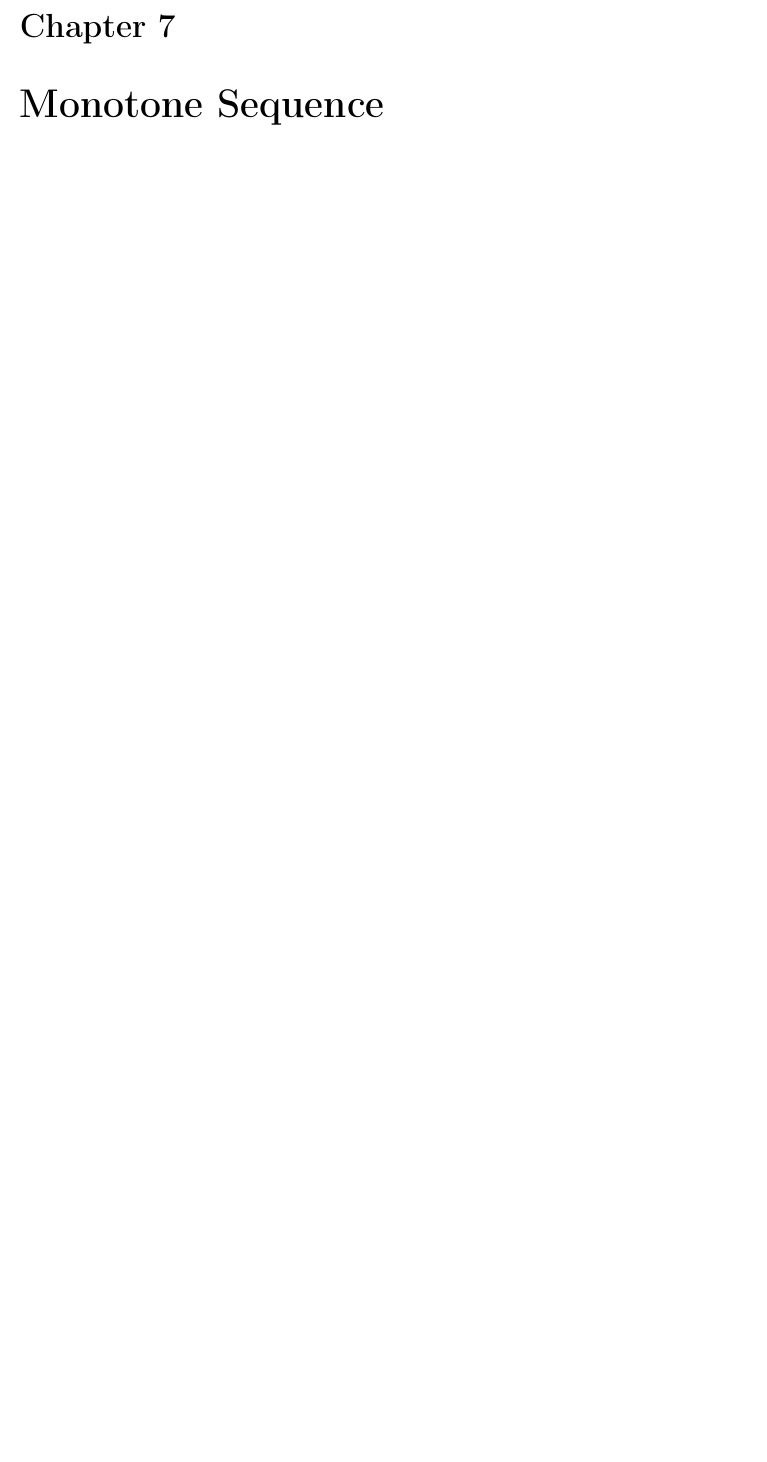
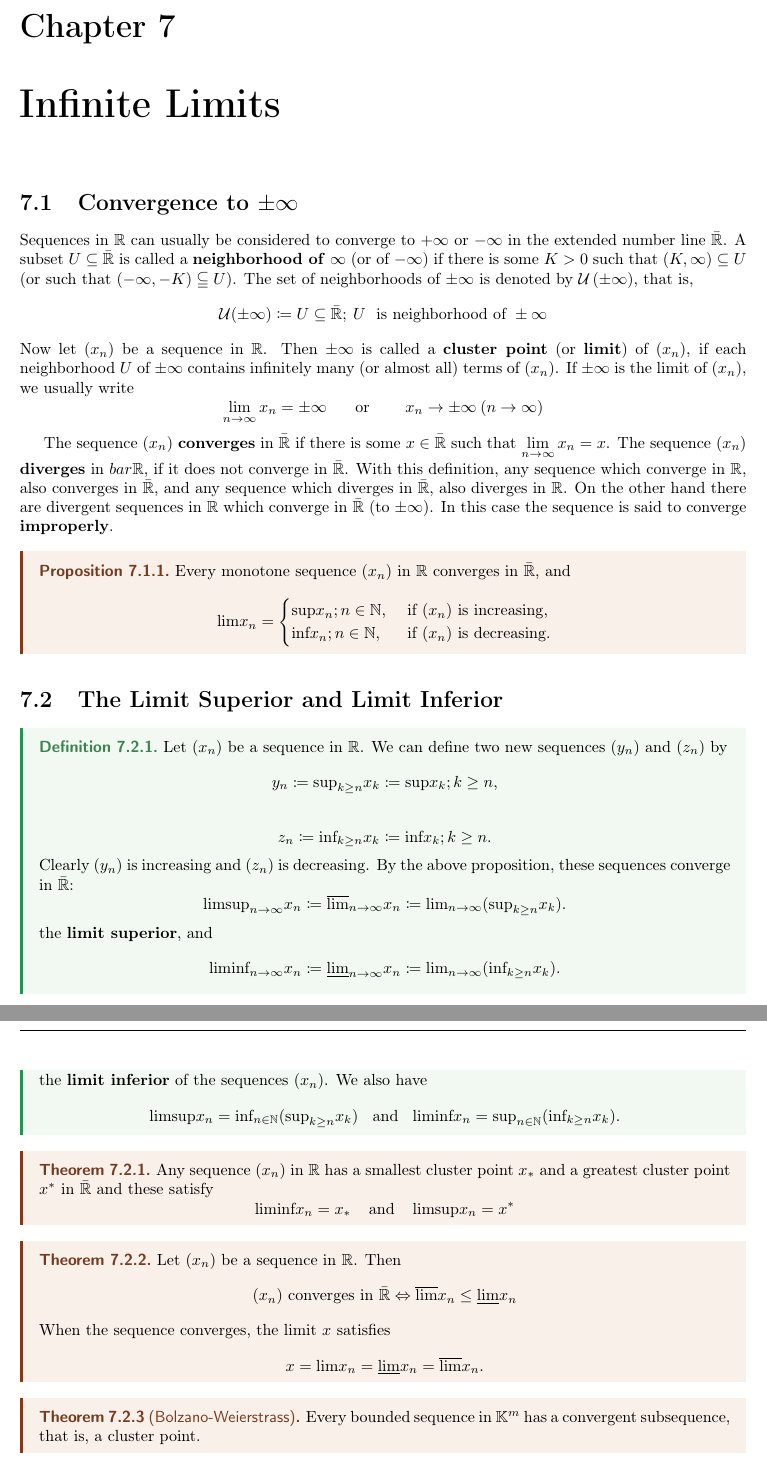
Before and after one commit to motivationss/Academic_Notes, a LaTeX document (master.tex, which reads Chapters/ch7_infinite_limit.tex, Chapters/ch7_monotone_seq.tex, Chapters/ch8_completeness.tex): part of page 24 of 24 before the commit and two parts of pages 24 and 25 of 26 after it, the two joined at a grey line, cut so that both start at the same text, the shorter picture padded with empty space. Compiled offline with pdfLaTeX.

Commit message:
finish convergence

```diff
--- /dev/null
+++ b/Chapters/ch7_infinite_limit.tex
@@ -0,0 +1,100 @@
+\chapter{Infinite Limits}
+
+\section{Convergence to \(\pm\infty\)}
+
+Sequences in \(\mathbb{R}\) can usually be considered to converge to \(+\infty\)
+or \(-\infty\) in the extended number line \(\bar{\mathbb{R}}\). A subset \(U \subseteq
+\bar{\mathbb{R}}\) is called a \textbf{neighborhood of} \(\infty\) (or of \(-\infty\))
+if there is some \(K > 0\) such that \(\left(K, \infty\right) \subseteq U\) (or such
+that \(\left(-\infty, -K\right) \subseteqq U\)). The set of neighborhoods of
+\(\pm\infty\) is denoted by \(\mathcal{U}\left(\pm\infty\right)\), that is,
+\[
+    \mathcal{U}(\pm \infty) \coloneqq {U \subseteq \bar{\mathbb{R}}; \:
+    U \:\:\: \text{is neighborhood of } \pm\infty}
+\]
+Now let (\(x_n\)) be a sequence in \(\mathbb{R}\). Then \(\pm\infty\) is called a
+\textbf{cluster point} (or \textbf{limit}) of (\(x_n\)), if each neighborhood \(U\)
+of \(\pm\infty\) contains infinitely many (or almost all) terms of (\(x_n\)). If
+\(\pm\infty\) is the limit of (\(x_n\)), we usually write
+\[
+  \displaystyle \lim_{n \to \infty} x_n = \pm \infty \:\:\:\:\:\:\:\: \text{or}
+  \:\:\:\:\:\:\:\:\:\: x_n \to \pm\infty \:(n \to \infty)
+\]
+
+The sequence (\(x_n\)) \textbf{converges} in \(\bar{\mathbb{R}}\) if there is some
+\(x \in \bar{\mathbb{R}}\) such that \(\displaystyle\lim_{n\to\infty}x_n = x\). The
+sequence (\(x_n\)) \textbf{diverges} in \(bar{\mathbb{R}}\), if it does not converge
+in \(\bar{\mathbb{R}}\). With this definition, any sequence which converge in
+\(\mathbb{R}\), also converges in \(\bar{\mathbb{R}}\), and any sequence which diverges
+in \(\bar{\mathbb{R}}\), also diverges in \(\mathbb{R}\). On the other hand there are
+divergent sequences in \(\mathbb{R}\) which converge in \(\bar{\mathbb{R}}\) (to \(\pm\infty\)).
+In this case the sequence is said to converge \textbf{improperly}.
+
+\begin{proposition}
+    Every monotone sequence (\(x_n\)) in \(\mathbb{R}\) converges in \(\bar{\mathbb{R}}\),
+    and
+    \[
+        \text{lim}x_n =
+        \begin{cases}
+            \text{sup}{x_n ; n \in \mathbb{N}}, & \text{ if } (x_n) \text{ is increasing}, \\
+            \text{inf}{x_n ; n \in \mathbb{N}}, & \text{ if } (x_n) \text{ is decreasing}.
+        \end{cases}
+    \]
+\end{proposition}
+
+\section{The Limit Superior and Limit Inferior}
+
+
+\begin{definition}
+    Let (\(x_n\)) be a sequence in \(\mathbb{R}\). We can define two new sequences
+    (\(y_n\)) and (\(z_n\)) by
+    \[
+      \displaystyle  y_n \coloneqq \text{sup}_{k \geq n} x_k \coloneqq \text{sup}{x_k ; k \geq n},
+    \]
+
+    \[
+        z_n \coloneqq \text{inf}_{k \geq n} x_k \coloneqq \text{inf}{x_k ; k \geq n}.
+    \]
+    Clearly (\(y_n\)) is increasing and (\(z_n\)) is decreasing. By the above proposition,
+    these sequences converge in \(\bar{\mathbb{R}}\):
+    \[
+      \displaystyle \text{limsup}_{n \to \infty} x_n \coloneqq \overline{\text{lim}}_{n\to \infty}
+      x_n \coloneqq \text{lim}_{n\to\infty}(\text{sup}_{k\geq n}x_k).
+    \]
+    the \textbf{limit superior}, and
+    \[
+        \displaystyle \text{liminf}_{n \to \infty} x_n \coloneqq \underline{\text{lim}}_{n\to \infty}
+        x_n \coloneqq \text{lim}_{n\to\infty}(\text{inf}_{k\geq n}x_k).
+    \]
+    the \textbf{limit inferior} of the sequences (\(x_n\)). We also have
+    \[
+        \text{limsup}x_n = \text{inf}_{n\in \mathbb{N}}(\text{sup}_{k\geq n}x_k)
+        \:\:\:\: \text{and} \:\:\:\: \text{liminf}x_n = \text{sup}_{n\in \mathbb{N}}
+        (\text{inf}_{k\geq n} x_k).
+    \]
+\end{definition}
+
+\begin{theorem}
+    Any sequence (\(x_n\)) in \(\mathbb{R}\) has a smallest cluster point \(x_{*}\)
+    and a greatest cluster point \(x^*\) in \(\bar{\mathbb{R}}\) and these satisfy
+    \[
+        \text{liminf}x_n = x_* \:\:\:\:\: \text{and} \:\:\:\:\: \text{limsup}x_n = x^*
+    \]
+\end{theorem}
+
+\begin{theorem}
+    Let (\(x_n\)) be a sequence in \(\mathbb{R}\). Then
+    \[
+        (x_n) \text{ converges in } \bar{\mathbb{R}} \Leftrightarrow
+        \overline{\lim} x_n \leq \underline{\text{lim}}x_n
+    \]
+    When the sequence converges, the limit \(x\) satisfies
+    \[
+        x = \text{lim}x_n = \underline{\lim} x_n = \overline{\lim} x_n.
+    \]
+\end{theorem}
+
+\begin{theorem}[Bolzano-Weierstrass] \label{theorem: bolzano-weierstrass}
+    Every bounded sequence in \(\mathbb{K}^m\) has a convergent subsequence,
+    that is, a cluster point.
+\end{theorem}
--- a/Chapters/ch7_monotone_seq.tex
+++ /dev/null
@@ -1 +0,0 @@
-\chapter{Monotone Sequence}
--- /dev/null
+++ b/Chapters/ch8_completeness.tex
@@ -0,0 +1 @@
+\chapter{Completeness}
```
Also changed, not shown: Chapters/ch6_normed_vectorspace.tex (+1 -1 lines), Chapters/ch9_continuity.tex (added, +10 -0 lines), master.tex (+2 -1 lines), master.pdf, Chapters/ch8_completeness.tex (53 more changed lines), 8 other files.
